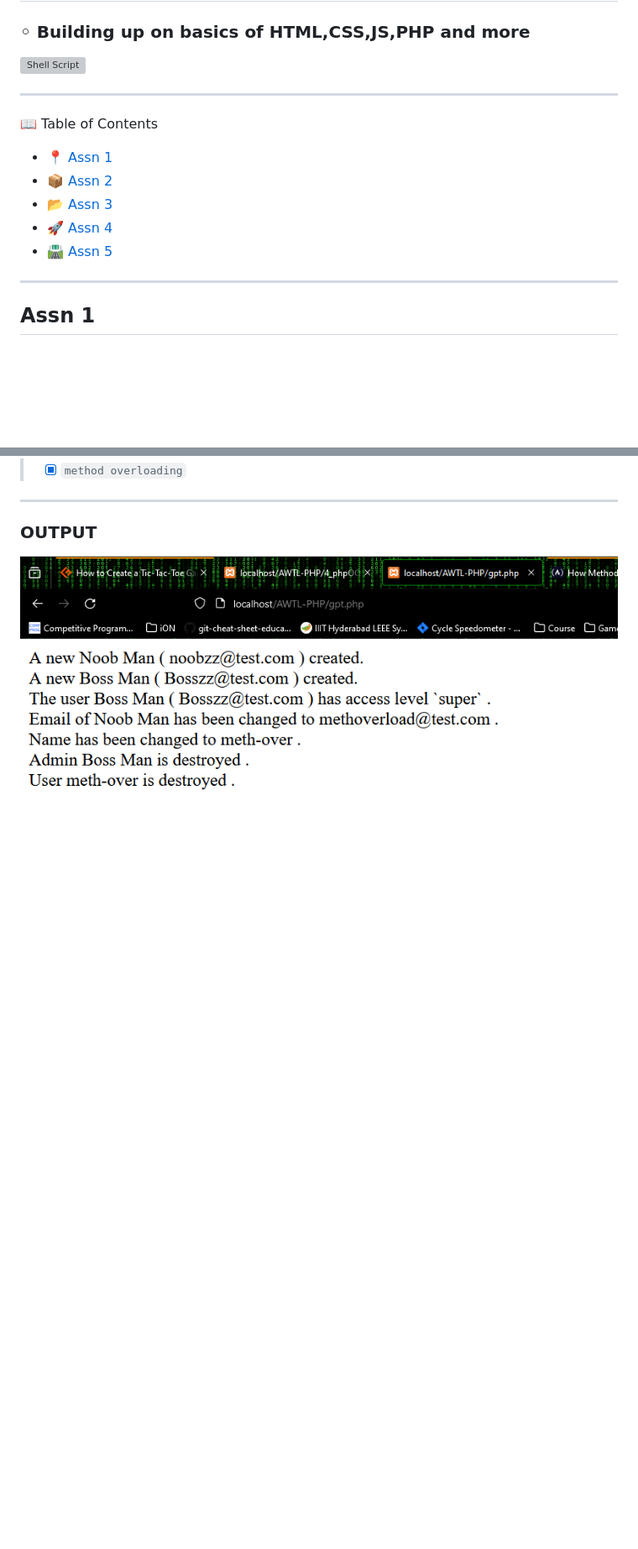
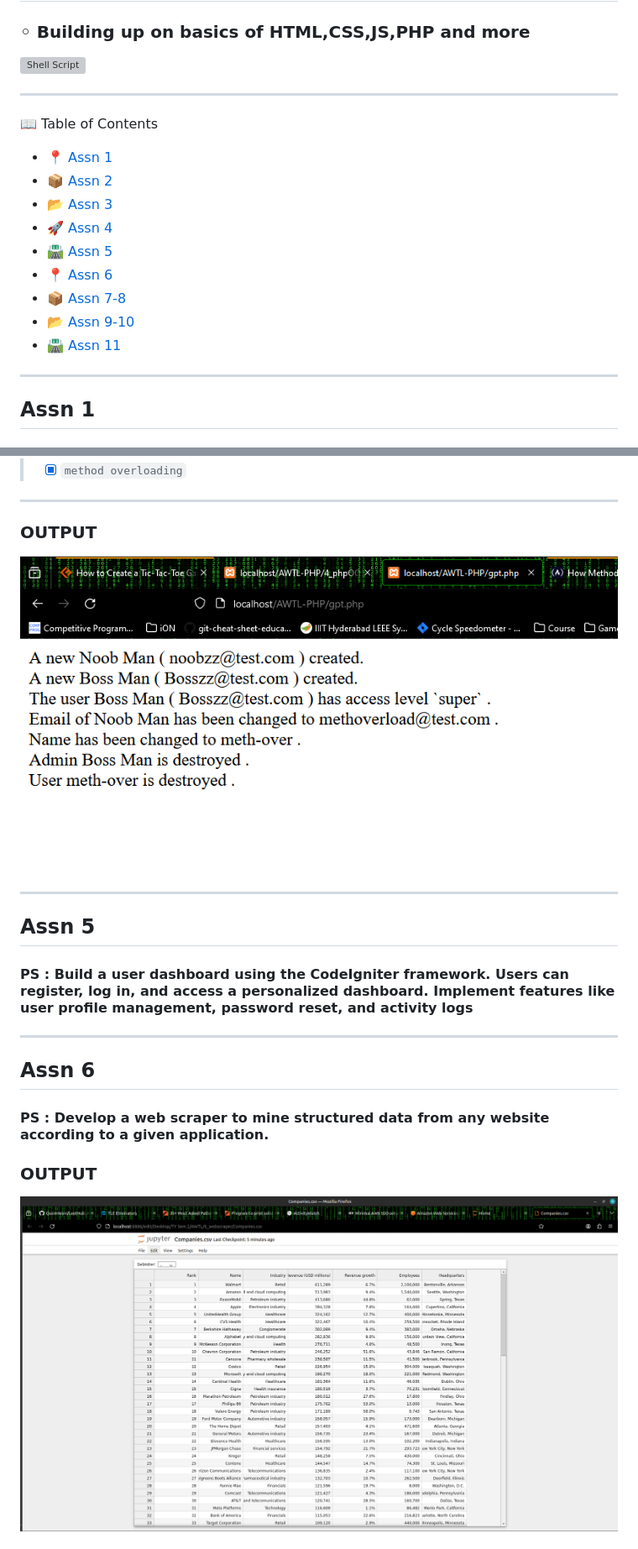
Before and after one commit to RudradevArya/Adv-WebTech-Lab-Assn, a Markdown page: README.md, 2 parts joined by grey strips. Shown: that part at 84% size. Rendered like a GitHub page; pictures changed too: 6_webscraper/output.png (added); blank space fills up the shorter version; grey boxes are pictures that could not be loaded.

Commit message:
added assn 5 to 11

```diff
--- a/README.md
+++ b/README.md
@@ -5,17 +2,19 @@
 </h1><h3>◦ Building up on basics of HTML,CSS,JS,PHP and more
 </h3><img src="https://img.shields.io/github/languages/top/RudradevArya/Adv-WebTech-Lab-Assn" alt="Shell Script">
 
+- - -
 
----
-
- 📖 Table of Contents
+📖 Table of Contents
 
 * [📍 Assn 1](https://github.com/RudradevArya/Adv-WebTech-Lab-Assn#assn-1)
 * [📦 Assn 2](https://github.com/RudradevArya/Adv-WebTech-Lab-Assn#assn-2)
 * [📂 Assn 3](https://github.com/RudradevArya/Adv-WebTech-Lab-Assn#assn-3)
 * [🚀 Assn 4](https://github.com/RudradevArya/Adv-WebTech-Lab-Assn#assn-4)
 * [🛣 Assn 5](https://github.com/RudradevArya/Adv-WebTech-Lab-Assn#assn-5)
-
+* [📍 Assn 6](https://github.com/RudradevArya/Adv-WebTech-Lab-Assn#assn-6)
+* [📦 Assn 7-8](https://github.com/RudradevArya/Adv-WebTech-Lab-Assn#assn-5)
+* [📂 Assn 9-10](https://github.com/RudradevArya/Adv-WebTech-Lab-Assn#assn-5)
+* [🛣 Assn 11](https://github.com/RudradevArya/Adv-WebTech-Lab-Assn#assn-11)
 - - -
 
 ## Assn 1
@@ -110,4 +108,19 @@
 
 ![Assn 4 output SS](https://github.com/RudradevArya/Adv-WebTech-Lab-Assn/blob/main/4_phpOOP/output.png?raw=true)
 
+- - -
 
+## Assn 5
+
+#### PS : Build a user dashboard using the CodeIgniter framework. Users can register, log in, and access a personalized dashboard. Implement features like user profile management, password reset, and activity logs
+
+- - -
+
+## Assn 6
+
+#### PS : Develop a web scraper to mine structured data from any website according to a given application.
+
+### OUTPUT
+
+![Assn 6 output SS](https://github.com/RudradevArya/Adv-WebTech-Lab-Assn/blob/main/6_webscraper/output.png?raw=true)
+
```
Also changed, not shown: other parts of README.md (+35 -4 lines), 11_staticToResponsive/output.png (added), 7_n_8_Portfolio&&search/output.png (added), 5 other files.
